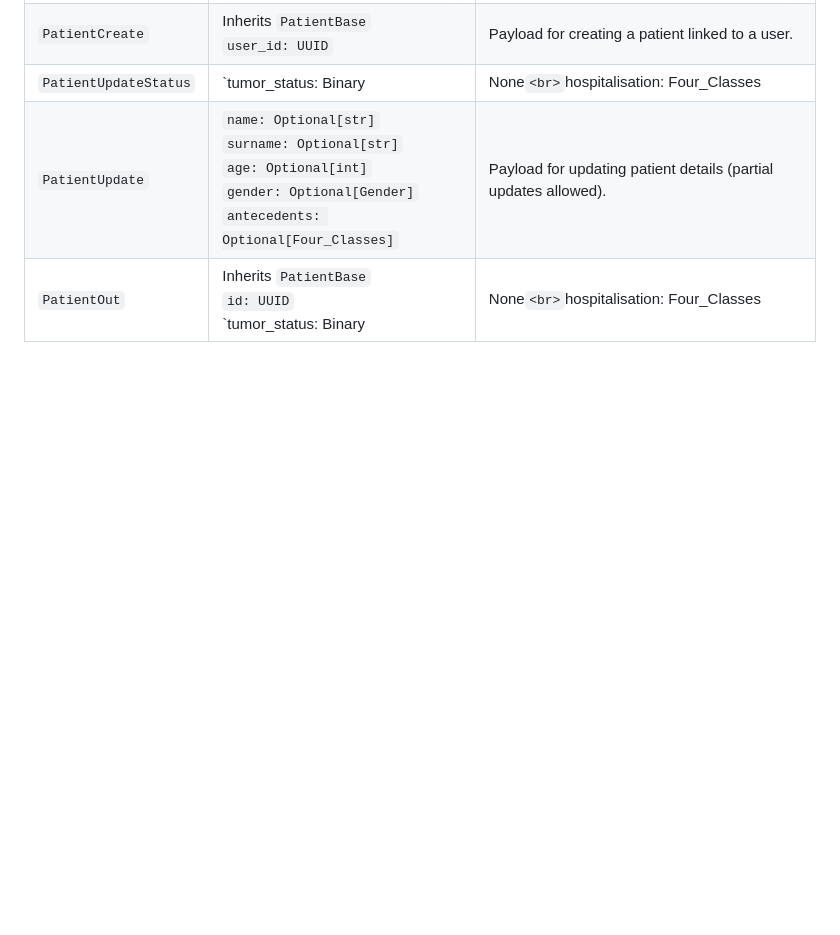
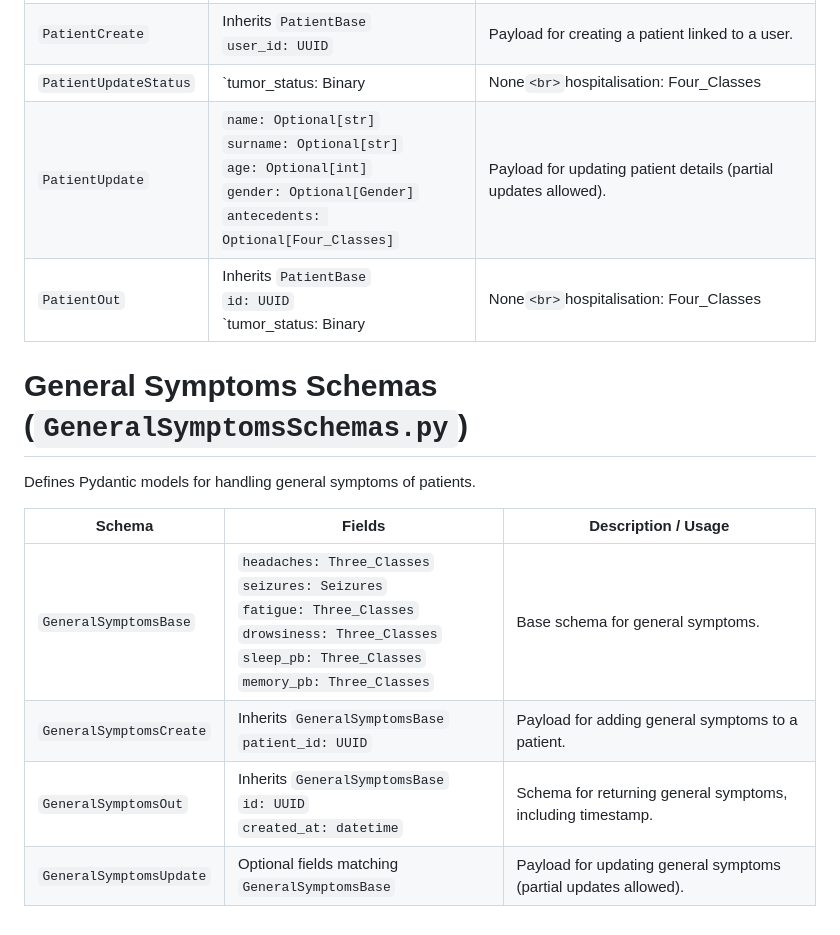
Before and after one commit to MsChabane/web-app-brain-tumer, a Markdown page: App/schemas.md, the part around the change. GitHub-like rendering; blank space fills up the shorter version.

Commit message:
Updated schemas

```diff
--- a/App/schemas.md
+++ b/App/schemas.md
@@ -58,3 +58,14 @@ Defines Pydantic models for patient data, status, and response formatting.
 | `PatientUpdateStatus` | `tumor_status: Binary | None`<br>`hospitalisation: Four_Classes | None`<br>`final_state: FinalStateEnum | None` | Payload for updating patient’s clinical status. |
 | `PatientUpdate` | `name: Optional[str]`<br>`surname: Optional[str]`<br>`age: Optional[int]`<br>`gender: Optional[Gender]`<br>`antecedents: Optional[Four_Classes]` | Payload for updating patient details (partial updates allowed). |
 | `PatientOut` | Inherits `PatientBase`<br>`id: UUID`<br>`tumor_status: Binary | None`<br>`hospitalisation: Four_Classes | None`<br>`final_state: FinalStateEnum | None`<br>`doctor: DoctorOut | None` | Schema for patient data returned in responses, including assigned doctor info. |
+
+# General Symptoms Schemas (`GeneralSymptomsSchemas.py`)
+
+Defines Pydantic models for handling general symptoms of patients.
+
+| Schema | Fields | Description / Usage |
+|--------|--------|-------------------|
+| `GeneralSymptomsBase` | `headaches: Three_Classes`<br>`seizures: Seizures`<br>`fatigue: Three_Classes`<br>`drowsiness: Three_Classes`<br>`sleep_pb: Three_Classes`<br>`memory_pb: Three_Classes` | Base schema for general symptoms. |
+| `GeneralSymptomsCreate` | Inherits `GeneralSymptomsBase`<br>`patient_id: UUID` | Payload for adding general symptoms to a patient. |
+| `GeneralSymptomsOut` | Inherits `GeneralSymptomsBase`<br>`id: UUID`<br>`created_at: datetime` | Schema for returning general symptoms, including timestamp. |
+| `GeneralSymptomsUpdate` | Optional fields matching `GeneralSymptomsBase` | Payload for updating general symptoms (partial updates allowed). |
```
